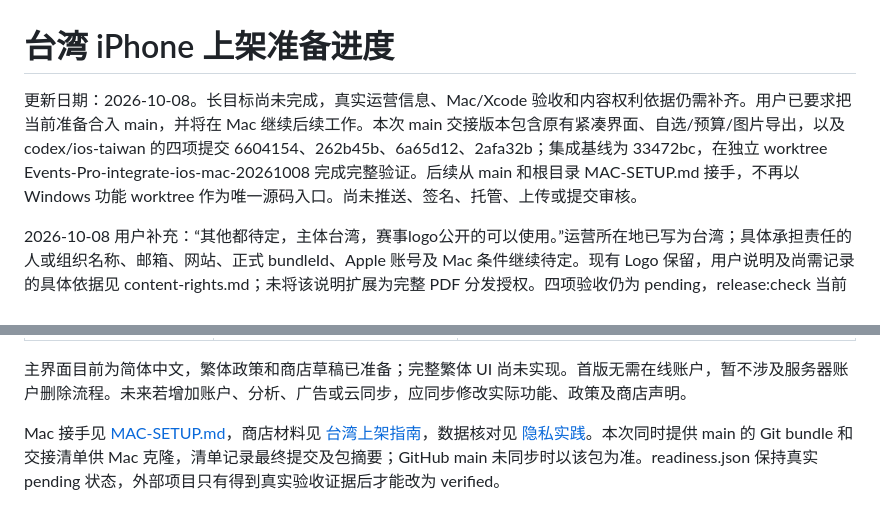
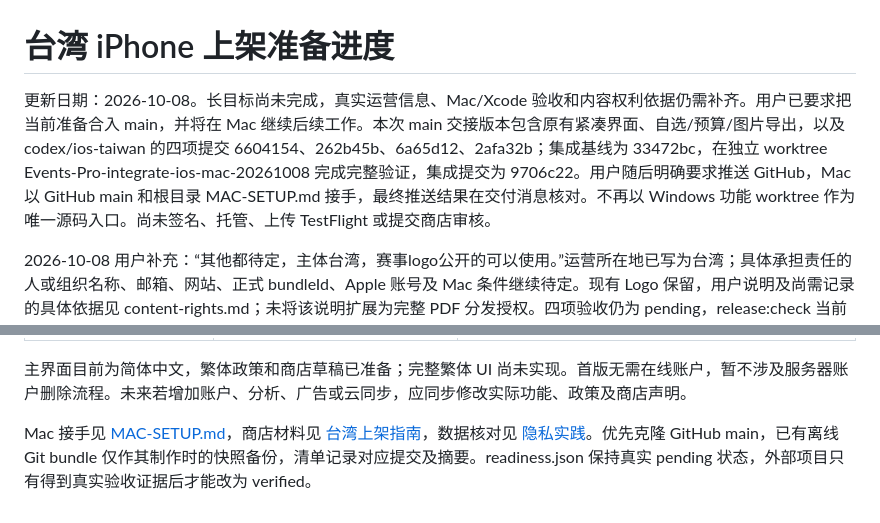
Before and after one commit to hongshao2026/Events-Pro, a Markdown page: docs/app-store/TASK-STATUS.md, 2 parts joined by grey strips. GitHub-like rendering.

```diff
--- a/docs/app-store/TASK-STATUS.md
+++ b/docs/app-store/TASK-STATUS.md
@@ -1,6 +1,6 @@
 # 台湾 iPhone 上架准备进度
 
-更新日期：2026-10-08。长目标尚未完成，真实运营信息、Mac/Xcode 验收和内容权利依据仍需补齐。用户已要求把当前准备合入 main，并将在 Mac 继续后续工作。本次 main 交接版本包含原有紧凑界面、自选/预算/图片导出，以及 codex/ios-taiwan 的四项提交 6604154、262b45b、6a65d12、2afa32b；集成基线为 33472bc，在独立 worktree Events-Pro-integrate-ios-mac-20261008 完成完整验证。后续从 main 和根目录 MAC-SETUP.md 接手，不再以 Windows 功能 worktree 作为唯一源码入口。尚未推送、签名、托管、上传或提交审核。
+更新日期：2026-10-08。长目标尚未完成，真实运营信息、Mac/Xcode 验收和内容权利依据仍需补齐。用户已要求把当前准备合入 main，并将在 Mac 继续后续工作。本次 main 交接版本包含原有紧凑界面、自选/预算/图片导出，以及 codex/ios-taiwan 的四项提交 6604154、262b45b、6a65d12、2afa32b；集成基线为 33472bc，在独立 worktree Events-Pro-integrate-ios-mac-20261008 完成完整验证，集成提交为 9706c22。用户随后明确要求推送 GitHub，Mac 以 GitHub main 和根目录 MAC-SETUP.md 接手，最终推送结果在交付消息核对。不再以 Windows 功能 worktree 作为唯一源码入口。尚未签名、托管、上传 TestFlight 或提交商店审核。
 
 2026-10-08 用户补充：“其他都待定，主体台湾，赛事logo公开的可以使用。”运营所在地已写为台湾；具体承担责任的人或组织名称、邮箱、网站、正式 bundleId、Apple 账号及 Mac 条件继续待定。现有 Logo 保留，用户说明及尚需记录的具体依据见 content-rights.md；未将该说明扩展为完整 PDF 分发授权。四项验收仍为 pending，release:check 当前报告 10 个缺项。当前执行环境为 Windows，未发现 xcodebuild；原生测试结果来自桌面 WebKit 模拟桥接，没有真实编译、签名或真机证据，也没有正在等待的已启动 Mac/Apple 构建任务。长目标仍受外部条件限制。
 
@@ -48,4 +48,4 @@
 
 主界面目前为简体中文，繁体政策和商店草稿已准备；完整繁体 UI 尚未实现。首版无需在线账户，暂不涉及服务器账户删除流程。未来若增加账户、分析、广告或云同步，应同步修改实际功能、政策及商店声明。
 
-Mac 接手见 [MAC-SETUP.md](../../MAC-SETUP.md)，商店材料见 [台湾上架指南](TAIWAN-RELEASE.md)，数据核对见 [隐私实践](PRIVACY-AUDIT.md)。本次同时提供 main 的 Git bundle 和交接清单供 Mac 克隆，清单记录最终提交及包摘要；GitHub main 未同步时以该包为准。readiness.json 保持真实 pending 状态，外部项目只有得到真实验收证据后才能改为 verified。
+Mac 接手见 [MAC-SETUP.md](../../MAC-SETUP.md)，商店材料见 [台湾上架指南](TAIWAN-RELEASE.md)，数据核对见 [隐私实践](PRIVACY-AUDIT.md)。优先克隆 GitHub main，已有离线 Git bundle 仅作其制作时的快照备份，清单记录对应提交及摘要。readiness.json 保持真实 pending 状态，外部项目只有得到真实验收证据后才能改为 verified。
```
Also changed, not shown: MAC-SETUP.md (+16 -2 lines).
